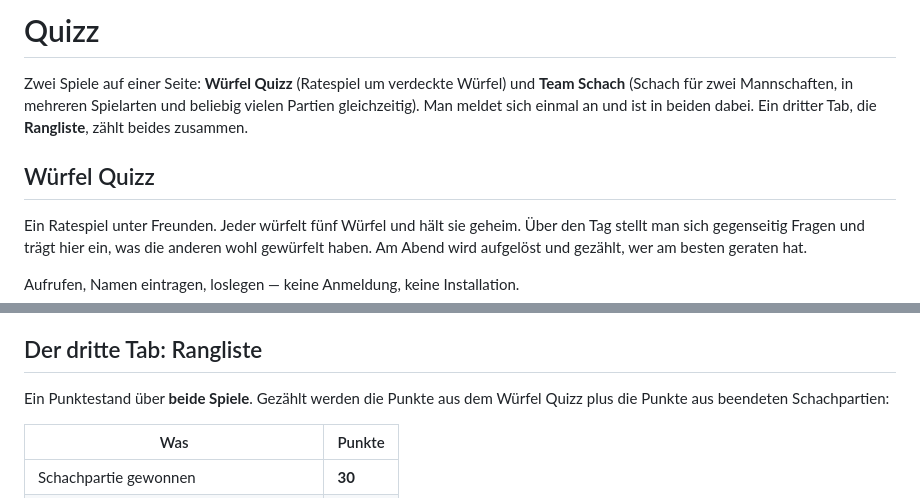
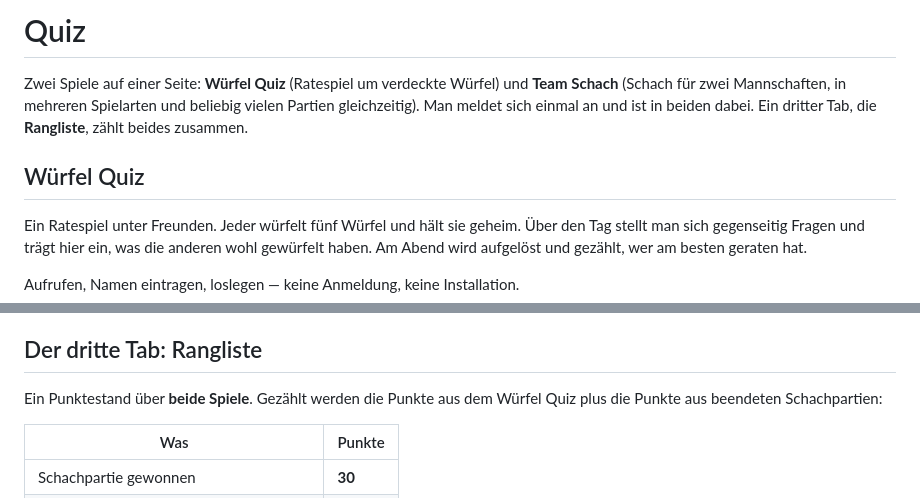
Before and after one commit to UP-Birdo/Quizz, a Markdown page: README.md, 2 parts joined by grey strips. Rendered like a GitHub page.

Commit message:
Quizz v0.89.0

```diff
--- a/README.md
+++ b/README.md
@@ -1,11 +1,11 @@
-# Quizz
+# Quiz
 
-Zwei Spiele auf einer Seite: **Würfel Quizz** (Ratespiel um verdeckte Würfel)
+Zwei Spiele auf einer Seite: **Würfel Quiz** (Ratespiel um verdeckte Würfel)
 und **Team Schach** (Schach für zwei Mannschaften, in mehreren Spielarten und
 beliebig vielen Partien gleichzeitig). Man meldet sich einmal an und ist in
 beiden dabei. Ein dritter Tab, die **Rangliste**, zählt beides zusammen.
 
-## Würfel Quizz
+## Würfel Quiz
 
 Ein Ratespiel unter Freunden. Jeder würfelt fünf
 Würfel und hält sie geheim. Über den Tag stellt man sich gegenseitig Fragen und
@@ -302,7 +302,7 @@ nicht mehr eindeutig, wann eine Partie durch Schachmatt endet.
 ## Der dritte Tab: Rangliste
 
 Ein Punktestand über **beide Spiele**. Gezählt werden die Punkte aus dem Würfel
-Quizz plus die Punkte aus beendeten Schachpartien:
+Quiz plus die Punkte aus beendeten Schachpartien:
 
 | Was | Punkte |
 |---|---|
```
